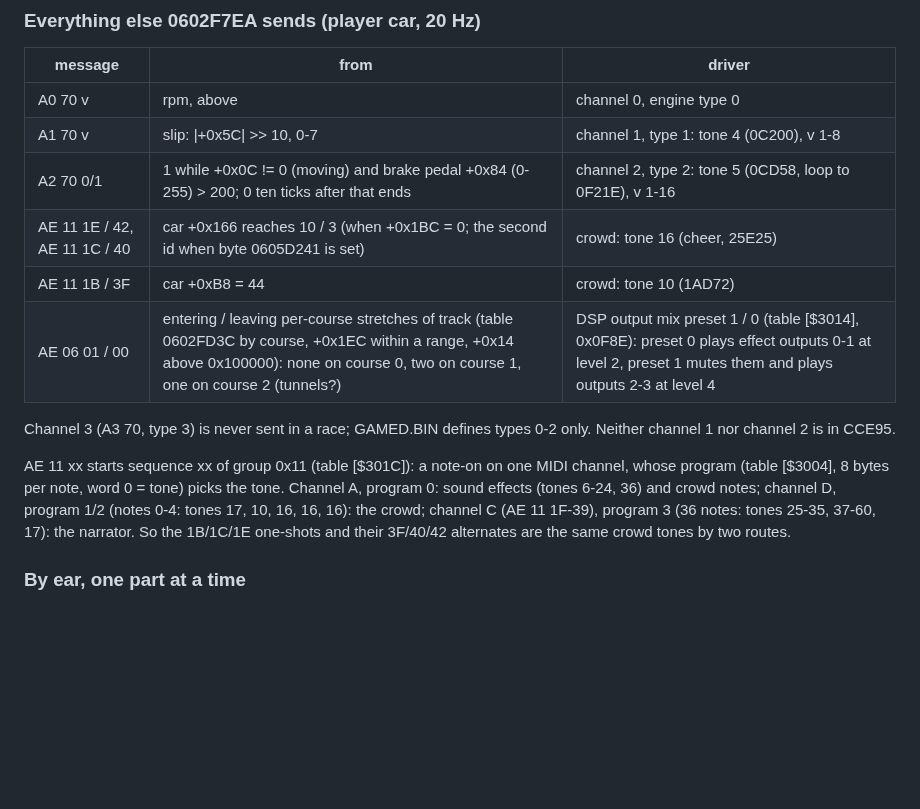
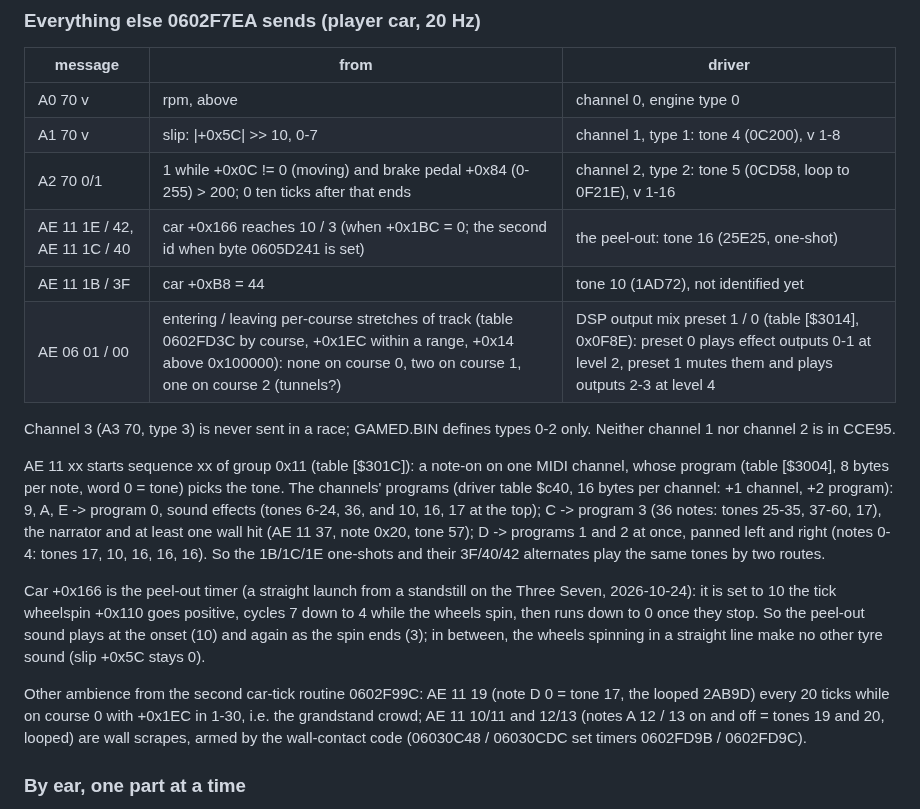
Before and after one commit to AJBats/daytona-cce95, a Markdown page: docs/engine_sound.md, the part around the change. Drawn GitHub-style; blank space fills up the shorter version.

Commit message:
Engine sound notes: tone 16 is the peel-out, not the crowd
Car +0x166 is a peel-out timer started by wheelspin; the crowd is tone 17
near the Three Seven grandstand; wall scrapes come from the second
car-tick routine. Corrects the earlier crowd reading.

Co-Authored-By: Claude Opus 5.5 (1M context) <noreply@anthropic.com>

```diff
--- a/docs/engine_sound.md
+++ b/docs/engine_sound.md
@@ -70,8 +70,8 @@ at TL 255.
 | A0 70 v | rpm, above | channel 0, engine type 0 |
 | A1 70 v | slip: \|+0x5C\| >> 10, 0-7 | channel 1, type 1: tone 4 (0C200), v 1-8 |
 | A2 70 0/1 | 1 while +0x0C != 0 (moving) and brake pedal +0x84 (0-255) > 200; 0 ten ticks after that ends | channel 2, type 2: tone 5 (0CD58, loop to 0F21E), v 1-16 |
-| AE 11 1E / 42, AE 11 1C / 40 | car +0x166 reaches 10 / 3 (when +0x1BC = 0; the second id when byte 0605D241 is set) | crowd: tone 16 (cheer, 25E25) |
-| AE 11 1B / 3F | car +0xB8 = 44 | crowd: tone 10 (1AD72) |
+| AE 11 1E / 42, AE 11 1C / 40 | car +0x166 reaches 10 / 3 (when +0x1BC = 0; the second id when byte 0605D241 is set) | the peel-out: tone 16 (25E25, one-shot) |
+| AE 11 1B / 3F | car +0xB8 = 44 | tone 10 (1AD72), not identified yet |
 | AE 06 01 / 00 | entering / leaving per-course stretches of track (table 0602FD3C by course, +0x1EC within a range, +0x14 above 0x100000): none on course 0, two on course 1, one on course 2 (tunnels?) | DSP output mix preset 1 / 0 (table [$3014], 0x0F8E): preset 0 plays effect outputs 0-1 at level 2, preset 1 mutes them and plays outputs 2-3 at level 4 |
 
 Channel 3 (A3 70, type 3) is never sent in a race; GAMED.BIN defines types
@@ -79,11 +79,26 @@ Channel 3 (A3 70, type 3) is never sent in a race; GAMED.BIN defines types
 
 AE 11 xx starts sequence xx of group 0x11 (table [$301C]): a note-on on one
 MIDI channel, whose program (table [$3004], 8 bytes per note, word 0 = tone)
-picks the tone. Channel A, program 0: sound effects (tones 6-24, 36) and
-crowd notes; channel D, program 1/2 (notes 0-4: tones 17, 10, 16, 16, 16):
-the crowd; channel C (AE 11 1F-39), program 3 (36 notes: tones 25-35,
-37-60, 17): the narrator. So the 1B/1C/1E one-shots and their 3F/40/42
-alternates are the same crowd tones by two routes.
+picks the tone. The channels' programs (driver table $c40, 16 bytes per
+channel: +1 channel, +2 program): 9, A, E -> program 0, sound effects
+(tones 6-24, 36, and 10, 16, 17 at the top); C -> program 3 (36 notes:
+tones 25-35, 37-60, 17), the narrator and at least one wall hit (AE 11 37,
+note 0x20, tone 57); D -> programs 1 and 2 at once, panned left and right
+(notes 0-4: tones 17, 10, 16, 16, 16). So the 1B/1C/1E one-shots and their
+3F/40/42 alternates play the same tones by two routes.
+
+Car +0x166 is the peel-out timer (a straight launch from a standstill on
+the Three Seven, 2026-10-24): it is set to 10 the tick wheelspin +0x110
+goes positive, cycles 7 down to 4 while the wheels spin, then runs down to
+0 once they stop. So the peel-out sound plays at the onset (10) and again
+as the spin ends (3); in between, the wheels spinning in a straight line
+make no other tyre sound (slip +0x5C stays 0).
+
+Other ambience from the second car-tick routine 0602F99C: AE 11 19 (note
+D 0 = tone 17, the looped 2AB9D) every 20 ticks while on course 0 with
++0x1EC in 1-30, i.e. the grandstand crowd; AE 11 10/11 and 12/13 (notes
+A 12 / 13 on and off = tones 19 and 20, looped) are wall scrapes, armed by
+the wall-contact code (06030C48 / 06030CDC set timers 0602FD9B / 0602FD9C).
 
 ### By ear, one part at a time
 
```
